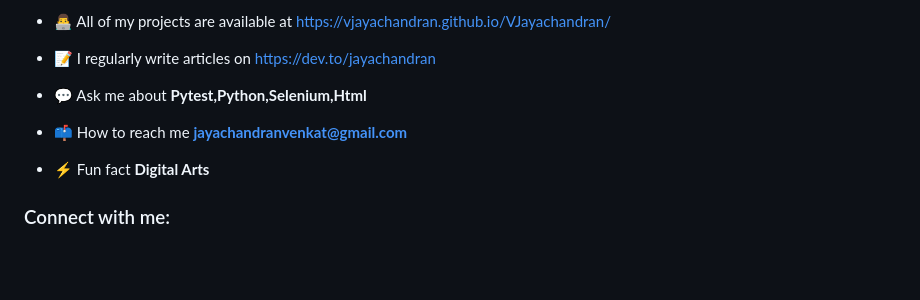
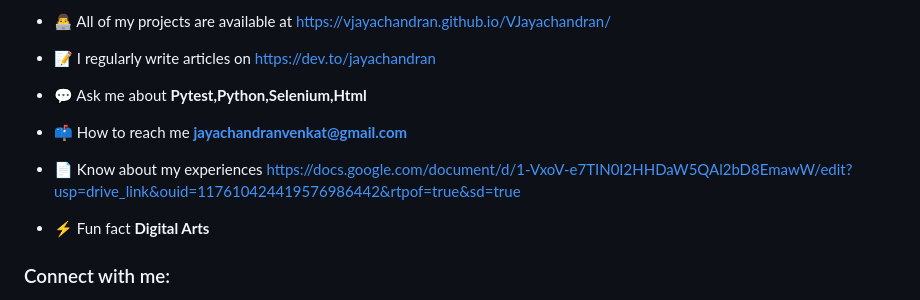
Before and after one commit to VJayachandran/VJayachandran, a Markdown page: README.md, the part around the change. Drawn GitHub-style; blank space fills up the shorter version.

```diff
--- a/README.md
+++ b/README.md
@@ -13,6 +13,8 @@
 
 - 📫 How to reach me **jayachandranvenkat@gmail.com**
 
+- 📄 Know about my experiences [https://docs.google.com/document/d/1-VxoV-e7TIN0I2HHDaW5QAl2bD8EmawW/edit?usp=drive_link&ouid=117610424419576986442&rtpof=true&sd=true](https://docs.google.com/document/d/1-VxoV-e7TIN0I2HHDaW5QAl2bD8EmawW/edit?usp=drive_link&ouid=117610424419576986442&rtpof=true&sd=true)
+
 - ⚡ Fun fact **Digital Arts**
 
 <h3 align="left">Connect with me:</h3>
```
